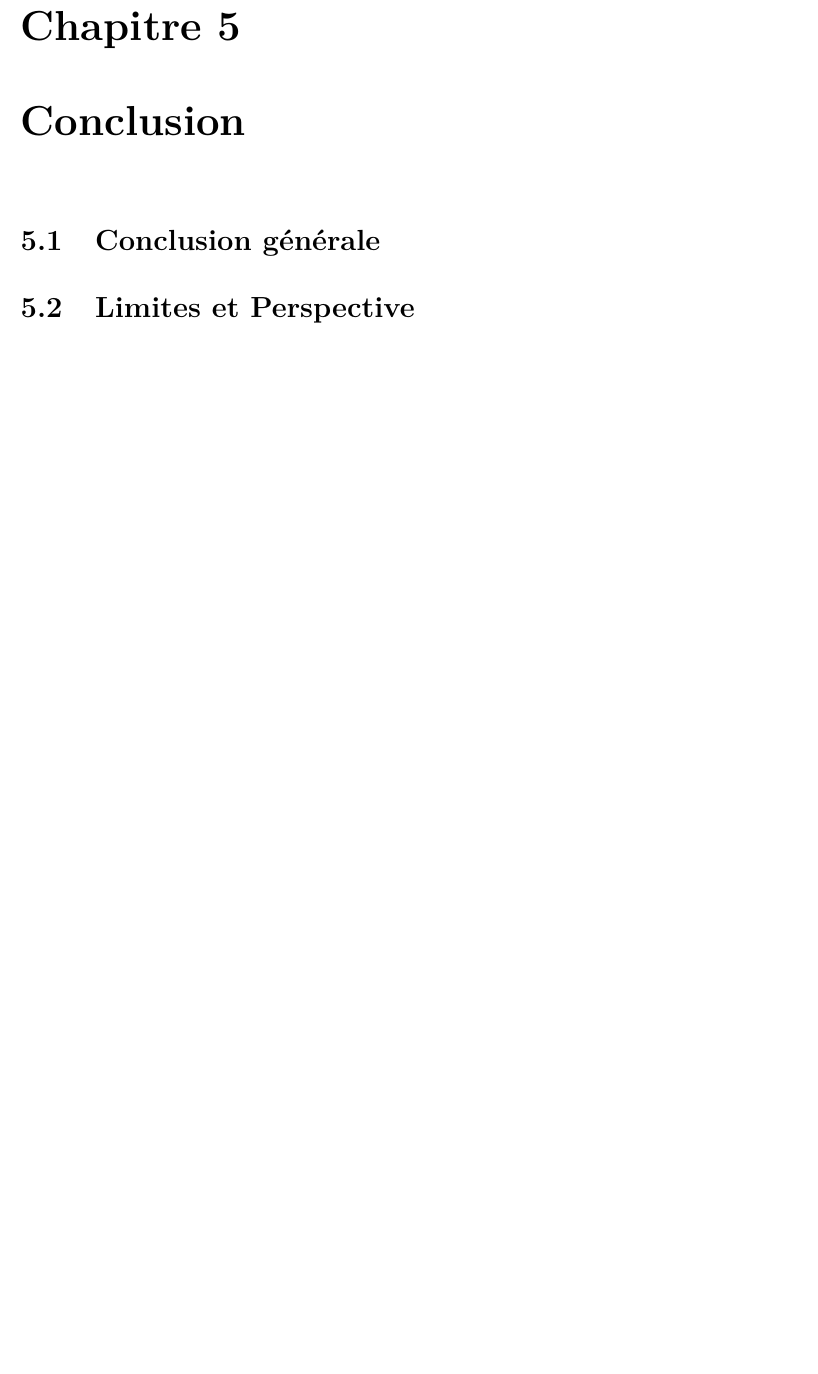
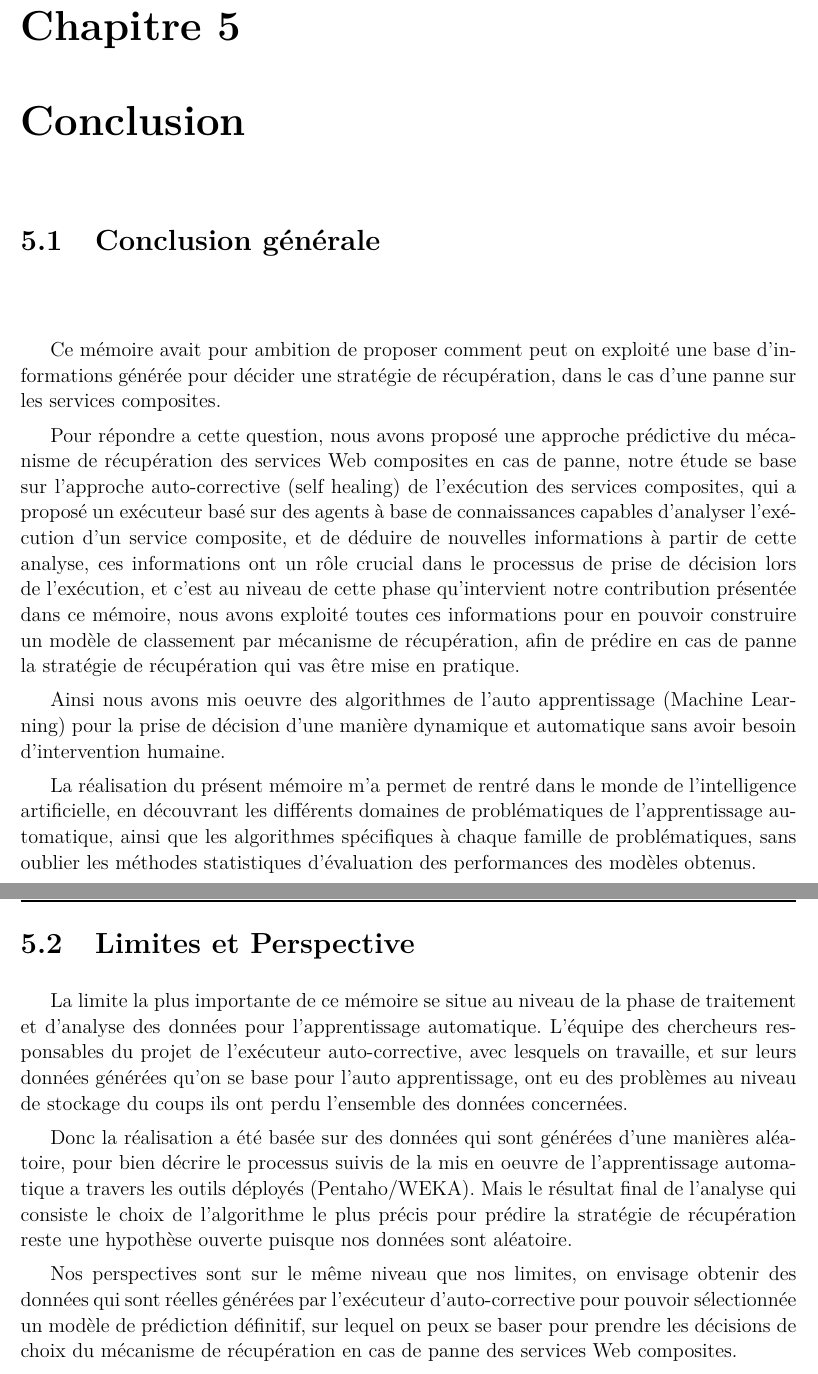
Before and after one commit to nadiamas/MemoireMiage, a LaTeX book (MemoireMIAGEM2/memoire.tex, which reads MemoireMIAGEM2/Conclusion.tex): part of page 50 of 51 before the commit and two parts of pages 50 and 51 of 52 after it, the two joined at a grey line, cut so that both start at the same text, the shorter picture padded with empty space. Compiled offline with pdfLaTeX.

Commit message:
add  "limites et perspective"

```diff
--- a/MemoireMIAGEM2/Conclusion.tex
+++ b/MemoireMIAGEM2/Conclusion.tex
@@ -2,5 +2,20 @@
 
 \section{Conclusion générale}
 
+Ce mémoire avait pour ambition de proposer comment peut on exploité une base d'informations générée pour décider une stratégie de récupération, dans le cas d'une panne sur les services composites.
 
-\section{Limites et Perspective}
+Pour répondre a cette question, nous avons proposé une approche prédictive du mécanisme de récupération des services Web composites en cas de panne, notre étude se base sur l'approche auto-corrective (self healing) de l'exécution des services composites, qui a proposé un exécuteur basé sur des agents à base de connaissances capables d'analyser l'exécution d'un service composite, et de déduire de nouvelles informations à partir de cette analyse, ces informations ont un rôle crucial dans le processus de prise de décision lors de l'exécution, et c'est au niveau de cette phase qu'intervient notre contribution présentée dans ce mémoire, nous avons exploité toutes ces informations pour en pouvoir construire un modèle de classement par mécanisme de récupération, afin de prédire en cas de panne la stratégie de récupération qui vas être mise en pratique.
+
+Ainsi nous avons mis oeuvre des algorithmes de l'auto apprentissage (Machine Learning) pour la prise de décision d'une manière dynamique et automatique sans avoir besoin d'intervention humaine.
+
+La réalisation du présent mémoire m'a permet de rentré dans le monde de l'intelligence artificielle, en découvrant les différents domaines de problématiques de l'apprentissage automatique, ainsi que les algorithmes spécifiques à chaque famille de problématiques, sans oublier les méthodes statistiques d'évaluation des performances des modèles obtenus.
+
+\section{Limites et Perspective }
+
+La limite la plus importante de ce mémoire se situe au niveau de la phase de traitement et d'analyse des données pour l'apprentissage automatique.
+L'équipe des chercheurs responsables du projet de l'exécuteur auto-corrective, avec lesquels on travaille, et sur leurs données générées qu'on se base pour l'auto apprentissage, ont eu des problèmes au niveau de stockage du coups ils ont perdu l'ensemble des données concernées.
+
+Donc la réalisation a été basée sur des données qui sont générées d'une manières aléatoire, pour bien décrire le processus suivis de la mis en oeuvre de l'apprentissage automatique a travers les outils déployés (Pentaho/WEKA).
+Mais le résultat final de l'analyse qui consiste le choix de l'algorithme le plus précis pour prédire la stratégie de récupération reste une hypothèse ouverte puisque nos données sont aléatoire.
+
+Nos perspectives sont sur le même niveau que nos limites, on envisage obtenir des données qui sont réelles générées par l'exécuteur d'auto-corrective pour pouvoir sélectionnée un modèle de prédiction définitif, sur lequel on peux se baser pour prendre les décisions de choix du mécanisme de récupération en cas de panne des services Web composites.
```
Also changed, not shown: 1 other file.
